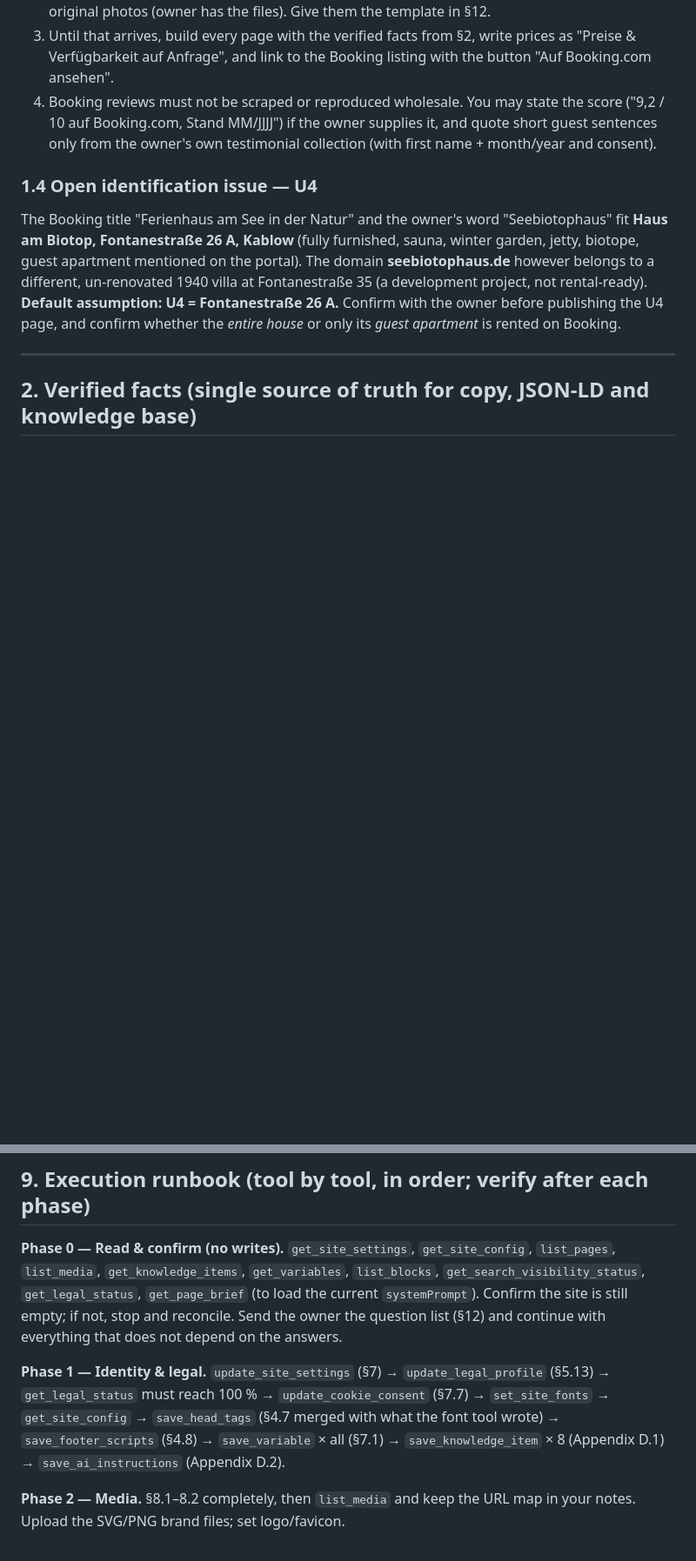
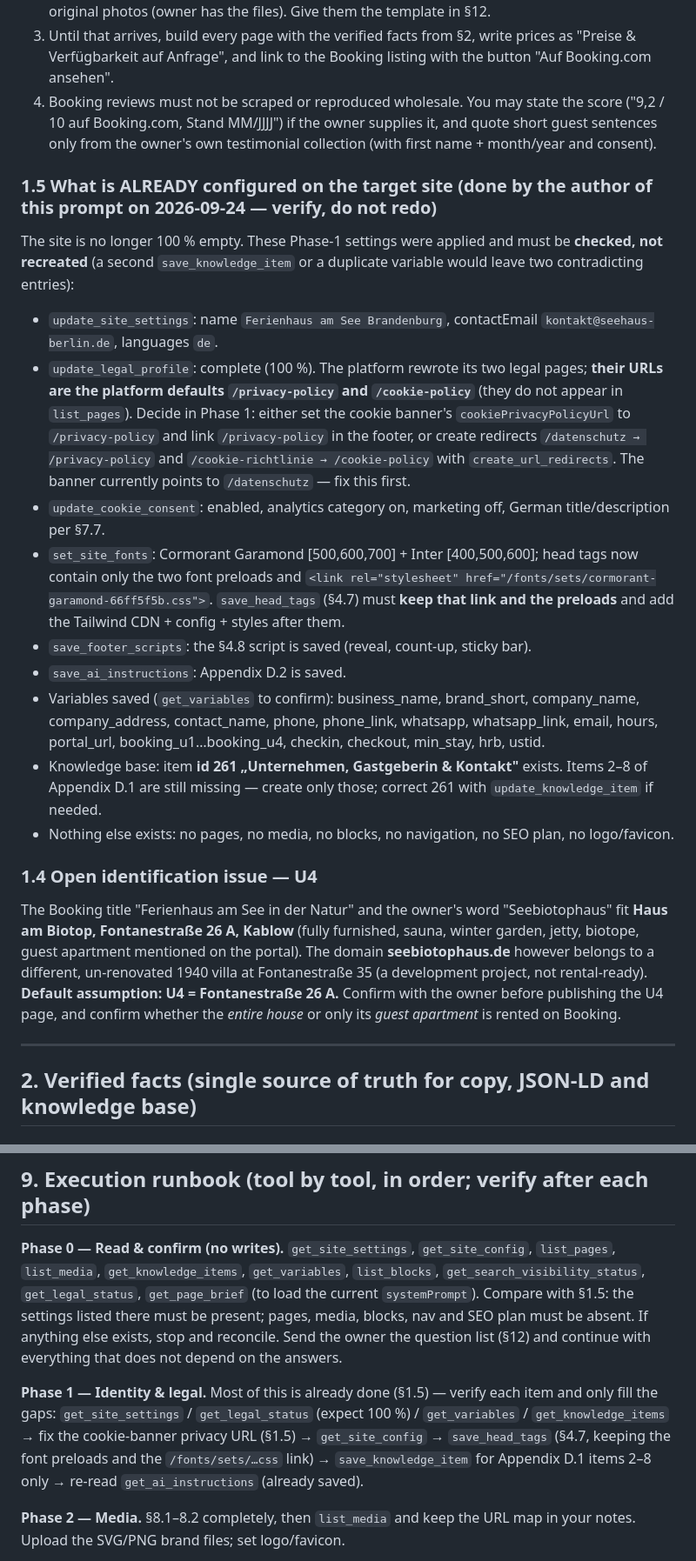
Before and after one commit to hermannjoha1960/Work-Websites, a Markdown page: ferienwohnung-see-brandenburg/MASTER-PROMPT.md, 2 parts joined by grey strips. Shown at 87% size. Rendered like a GitHub page; blank space fills up the shorter version.

Commit message:
Record already-configured site settings in the master prompt
Phase 1 of the build was partially executed before the owner asked to
stop: site identity, legal profile, cookie banner, fonts, footer scripts,
AI instructions, variables and one knowledge item now exist on the
target site. Section 1.5 lists them so the executing agent verifies
instead of recreating, and Phase 0/1 of the runbook reference it.

Co-Authored-By: Claude Fable 5.1 <noreply@anthropic.com>
Claude-Session: https://claude.ai/code/session_013zHezky7WwC1HqBxNCNStz

```diff
--- a/ferienwohnung-see-brandenburg/MASTER-PROMPT.md
+++ b/ferienwohnung-see-brandenburg/MASTER-PROMPT.md
@@ -54,6 +54,18 @@
 2. Ask the owner for a **Booking extranet export** or plain copy-paste per unit: title, description text, "Ausstattung" list, "Wichtige Informationen"/house rules, check-in/out, max. guests, bed configuration, size, pet & smoking policy, current rate table (Nebensaison/Hauptsaison, Mindestaufenthalt, Endreinigung, Kaution), cancellation policy, review score & count, and the original photos (owner has the files). Give them the template in §12.
 3. Until that arrives, build every page with the verified facts from §2, write prices as "Preise & Verfügbarkeit auf Anfrage", and link to the Booking listing with the button "Auf Booking.com ansehen".
 4. Booking reviews must not be scraped or reproduced wholesale. You may state the score ("9,2 / 10 auf Booking.com, Stand MM/JJJJ") if the owner supplies it, and quote short guest sentences only from the owner's own testimonial collection (with first name + month/year and consent).
+
+### 1.5 What is ALREADY configured on the target site (done by the author of this prompt on 2026-09-24 — verify, do not redo)
+The site is no longer 100 % empty. These Phase-1 settings were applied and must be **checked, not recreated** (a second `save_knowledge_item` or a duplicate variable would leave two contradicting entries):
+- `update_site_settings`: name `Ferienhaus am See Brandenburg`, contactEmail `kontakt@seehaus-berlin.de`, languages `de`.
+- `update_legal_profile`: complete (100 %). The platform rewrote its two legal pages; **their URLs are the platform defaults `/privacy-policy` and `/cookie-policy`** (they do not appear in `list_pages`). Decide in Phase 1: either set the cookie banner's `cookiePrivacyPolicyUrl` to `/privacy-policy` and link `/privacy-policy` in the footer, or create redirects `/datenschutz → /privacy-policy` and `/cookie-richtlinie → /cookie-policy` with `create_url_redirects`. The banner currently points to `/datenschutz` — fix this first.
+- `update_cookie_consent`: enabled, analytics category on, marketing off, German title/description per §7.7.
+- `set_site_fonts`: Cormorant Garamond [500,600,700] + Inter [400,500,600]; head tags now contain only the two font preloads and `<link rel="stylesheet" href="/fonts/sets/cormorant-garamond-66ff5f5b.css">`. `save_head_tags` (§4.7) must **keep that link and the preloads** and add the Tailwind CDN + config + styles after them.
+- `save_footer_scripts`: the §4.8 script is saved (reveal, count-up, sticky bar).
+- `save_ai_instructions`: Appendix D.2 is saved.
+- Variables saved (`get_variables` to confirm): business_name, brand_short, company_name, company_address, contact_name, phone, phone_link, whatsapp, whatsapp_link, email, hours, portal_url, booking_u1…booking_u4, checkin, checkout, min_stay, hrb, ustid.
+- Knowledge base: item **id 261 „Unternehmen, Gastgeberin & Kontakt"** exists. Items 2–8 of Appendix D.1 are still missing — create only those; correct 261 with `update_knowledge_item` if needed.
+- Nothing else exists: no pages, no media, no blocks, no navigation, no SEO plan, no logo/favicon.
 
 ### 1.4 Open identification issue — U4
 The Booking title "Ferienhaus am See in der Natur" and the owner's word "Seebiotophaus" fit **Haus am Biotop, Fontanestraße 26 A, Kablow** (fully furnished, sauna, winter garden, jetty, biotope, guest apartment mentioned on the portal). The domain **seebiotophaus.de** however belongs to a different, un-renovated 1940 villa at Fontanestraße 35 (a development project, not rental-ready). **Default assumption: U4 = Fontanestraße 26 A.** Confirm with the owner before publishing the U4 page, and confirm whether the *entire house* or only its *guest apartment* is rented on Booking.
@@ -545,9 +557,9 @@ If you have **no shell**: hand the owner the `dropPageUrl` per folder and the Ap
 
 ## 9. Execution runbook (tool by tool, in order; verify after each phase)
 
-**Phase 0 — Read & confirm (no writes).** `get_site_settings`, `get_site_config`, `list_pages`, `list_media`, `get_knowledge_items`, `get_variables`, `list_blocks`, `get_search_visibility_status`, `get_legal_status`, `get_page_brief` (to load the current `systemPrompt`). Confirm the site is still empty; if not, stop and reconcile. Send the owner the question list (§12) and continue with everything that does not depend on the answers.
+**Phase 0 — Read & confirm (no writes).** `get_site_settings`, `get_site_config`, `list_pages`, `list_media`, `get_knowledge_items`, `get_variables`, `list_blocks`, `get_search_visibility_status`, `get_legal_status`, `get_page_brief` (to load the current `systemPrompt`). Compare with §1.5: the settings listed there must be present; pages, media, blocks, nav and SEO plan must be absent. If anything else exists, stop and reconcile. Send the owner the question list (§12) and continue with everything that does not depend on the answers.
 
-**Phase 1 — Identity & legal.** `update_site_settings` (§7) → `update_legal_profile` (§5.13) → `get_legal_status` must reach 100 % → `update_cookie_consent` (§7.7) → `set_site_fonts` → `get_site_config` → `save_head_tags` (§4.7 merged with what the font tool wrote) → `save_footer_scripts` (§4.8) → `save_variable` × all (§7.1) → `save_knowledge_item` × 8 (Appendix D.1) → `save_ai_instructions` (Appendix D.2).
+**Phase 1 — Identity & legal.** Most of this is already done (§1.5) — verify each item and only fill the gaps: `get_site_settings` / `get_legal_status` (expect 100 %) / `get_variables` / `get_knowledge_items` → fix the cookie-banner privacy URL (§1.5) → `get_site_config` → `save_head_tags` (§4.7, keeping the font preloads and the `/fonts/sets/…css` link) → `save_knowledge_item` for Appendix D.1 items 2–8 only → re-read `get_ai_instructions` (already saved).
 
 **Phase 2 — Media.** §8.1–8.2 completely, then `list_media` and keep the URL map in your notes. Upload the SVG/PNG brand files; set logo/favicon.
 
```
Also changed, not shown: other parts of ferienwohnung-see-brandenburg/MASTER-PROMPT.md (+2 -2 lines).
